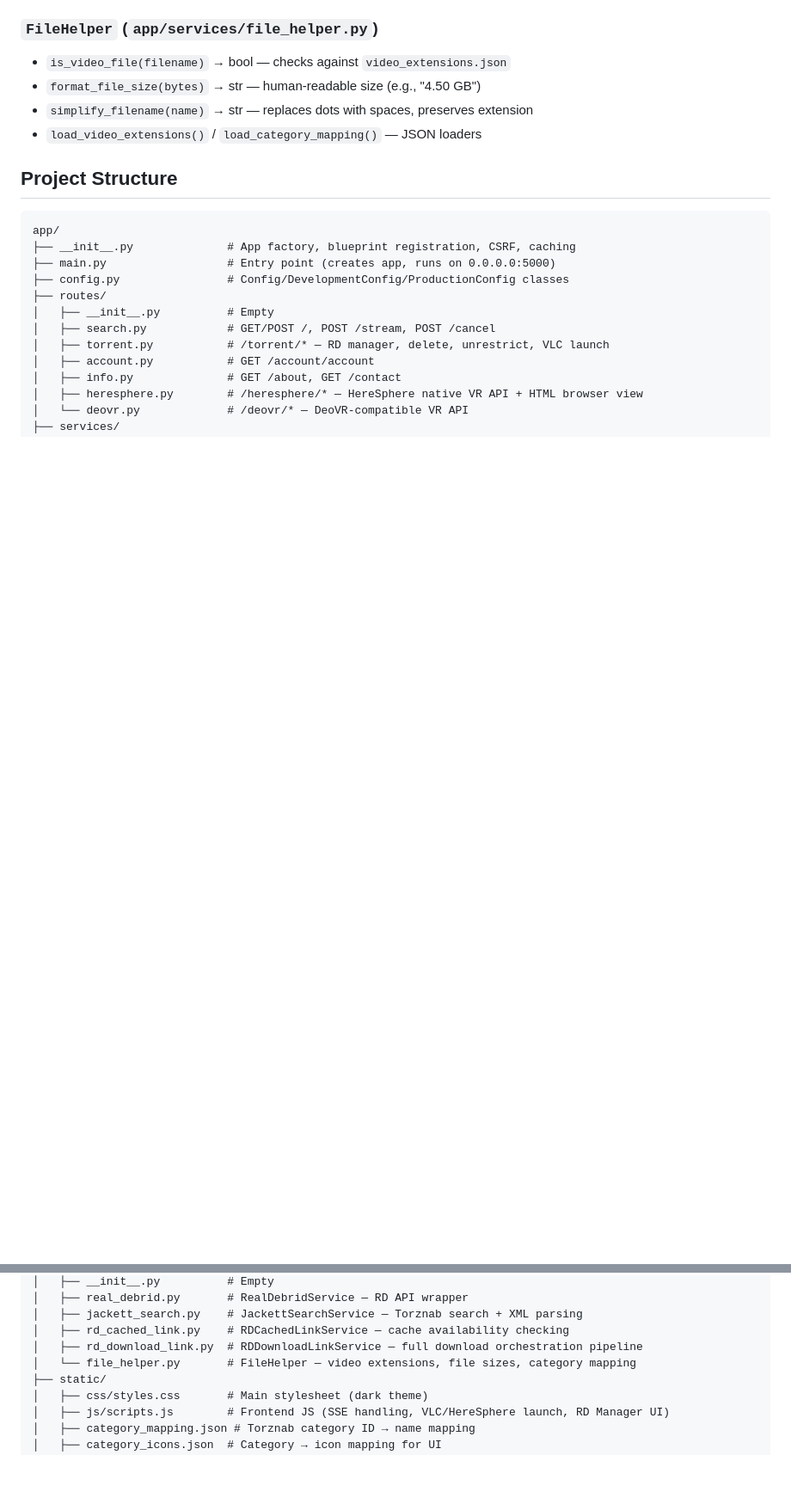
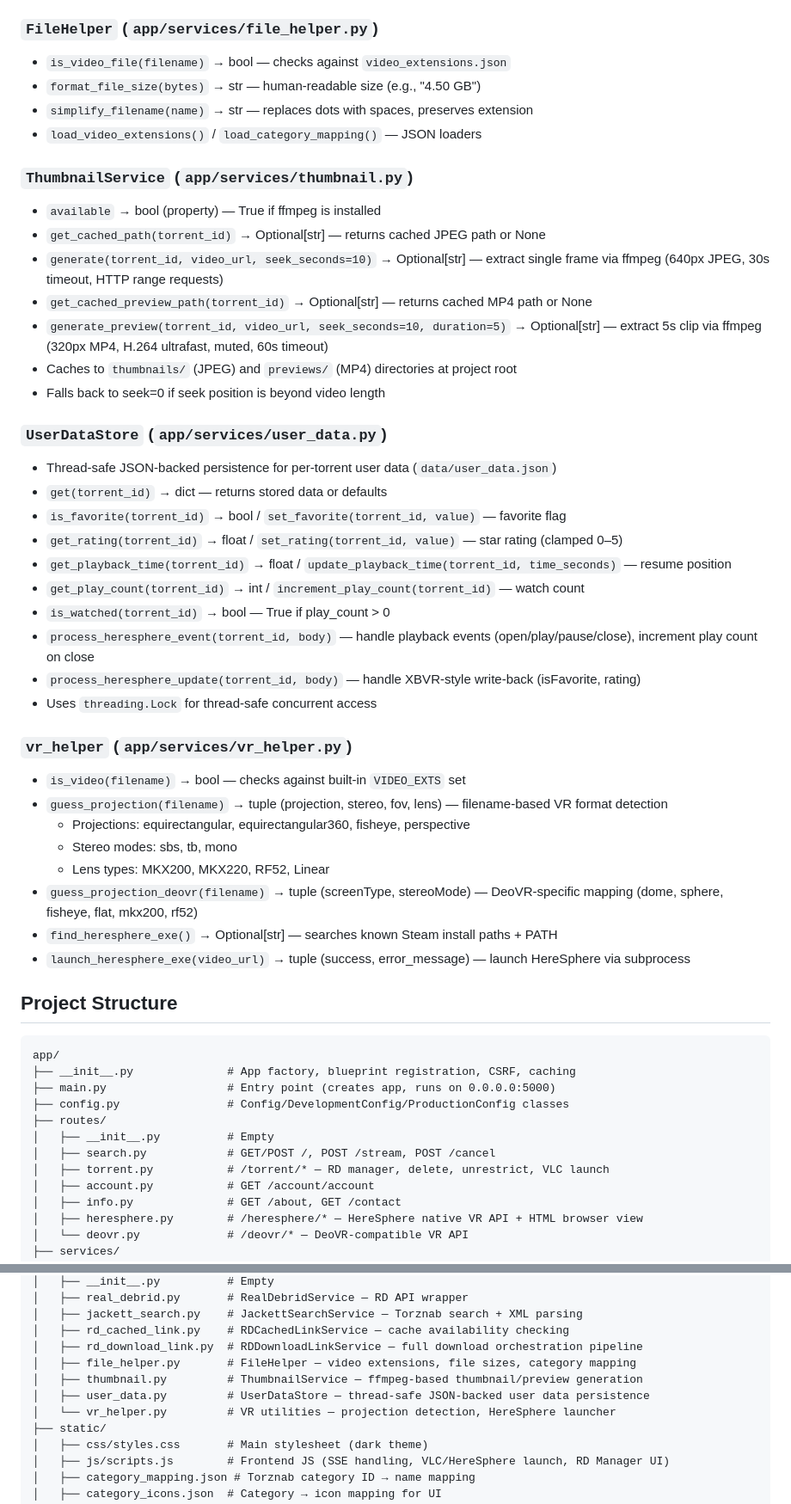
Before and after one commit to anhtdang92/Debrid_Scout, a Markdown page: CLAUDE.md, 2 parts joined by grey strips. Shown at 86% size. Rendered like a GitHub page; blank space fills up the shorter version.

Commit message:
docs: update CLAUDE.md with missing service modules and VR features
Add documentation for ThumbnailService, UserDataStore, and vr_helper
modules that were missing from the project index. Update project
structure tree to include thumbnail.py, user_data.py, vr_helper.py,
and test_vr_routes.py. Expand Key Technical Details with write-back
persistence, playback event tracking, and thumbnail/preview generation.

https://claude.ai/code/session_017DmiBG1zkGCzS1GFXxAGst

````diff
--- a/CLAUDE.md
+++ b/CLAUDE.md
@@ -98,6 +98,37 @@ Streaming variant uses SSE (Server-Sent Events) via `search_and_get_links_stream
 - `simplify_filename(name)` → str — replaces dots with spaces, preserves extension
 - `load_video_extensions()` / `load_category_mapping()` — JSON loaders
 
+### `ThumbnailService` (`app/services/thumbnail.py`)
+- `available` → bool (property) — True if ffmpeg is installed
+- `get_cached_path(torrent_id)` → Optional[str] — returns cached JPEG path or None
+- `generate(torrent_id, video_url, seek_seconds=10)` → Optional[str] — extract single frame via ffmpeg (640px JPEG, 30s timeout, HTTP range requests)
+- `get_cached_preview_path(torrent_id)` → Optional[str] — returns cached MP4 path or None
+- `generate_preview(torrent_id, video_url, seek_seconds=10, duration=5)` → Optional[str] — extract 5s clip via ffmpeg (320px MP4, H.264 ultrafast, muted, 60s timeout)
+- Caches to `thumbnails/` (JPEG) and `previews/` (MP4) directories at project root
+- Falls back to seek=0 if seek position is beyond video length
+
+### `UserDataStore` (`app/services/user_data.py`)
+- Thread-safe JSON-backed persistence for per-torrent user data (`data/user_data.json`)
+- `get(torrent_id)` → dict — returns stored data or defaults
+- `is_favorite(torrent_id)` → bool / `set_favorite(torrent_id, value)` — favorite flag
+- `get_rating(torrent_id)` → float / `set_rating(torrent_id, value)` — star rating (clamped 0–5)
+- `get_playback_time(torrent_id)` → float / `update_playback_time(torrent_id, time_seconds)` — resume position
+- `get_play_count(torrent_id)` → int / `increment_play_count(torrent_id)` — watch count
+- `is_watched(torrent_id)` → bool — True if play_count > 0
+- `process_heresphere_event(torrent_id, body)` — handle playback events (open/play/pause/close), increment play count on close
+- `process_heresphere_update(torrent_id, body)` — handle XBVR-style write-back (isFavorite, rating)
+- Uses `threading.Lock` for thread-safe concurrent access
+
+### `vr_helper` (`app/services/vr_helper.py`)
+- `is_video(filename)` → bool — checks against built-in `VIDEO_EXTS` set
+- `guess_projection(filename)` → tuple (projection, stereo, fov, lens) — filename-based VR format detection
+  - Projections: equirectangular, equirectangular360, fisheye, perspective
+  - Stereo modes: sbs, tb, mono
+  - Lens types: MKX200, MKX220, RF52, Linear
+- `guess_projection_deovr(filename)` → tuple (screenType, stereoMode) — DeoVR-specific mapping (dome, sphere, fisheye, flat, mkx200, rf52)
+- `find_heresphere_exe()` → Optional[str] — searches known Steam install paths + PATH
+- `launch_heresphere_exe(video_url)` → tuple (success, error_message) — launch HereSphere via subprocess
+
 ## Project Structure
 
 ```
@@ -119,7 +150,10 @@ app/
 │   ├── jackett_search.py    # JackettSearchService — Torznab search + XML parsing
 │   ├── rd_cached_link.py    # RDCachedLinkService — cache availability checking
 │   ├── rd_download_link.py  # RDDownloadLinkService — full download orchestration pipeline
-│   └── file_helper.py       # FileHelper — video extensions, file sizes, category mapping
+│   ├── file_helper.py       # FileHelper — video extensions, file sizes, category mapping
+│   ├── thumbnail.py         # ThumbnailService — ffmpeg-based thumbnail/preview generation
+│   ├── user_data.py         # UserDataStore — thread-safe JSON-backed user data persistence
+│   └── vr_helper.py         # VR utilities — projection detection, HereSphere launcher
 ├── static/
 │   ├── css/styles.css       # Main stylesheet (dark theme)
 │   ├── js/scripts.js        # Frontend JS (SSE handling, VLC/HereSphere launch, RD Manager UI)
````
Also changed, not shown: other parts of CLAUDE.md (+7 -4 lines).
